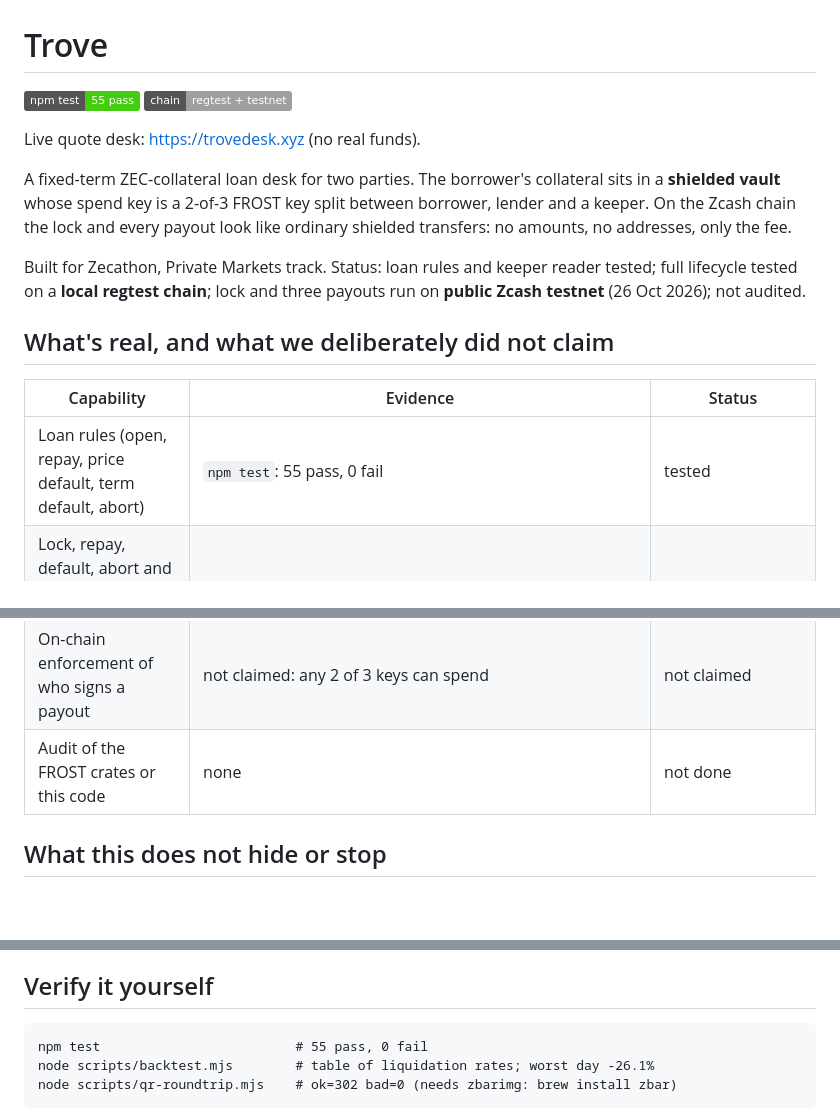
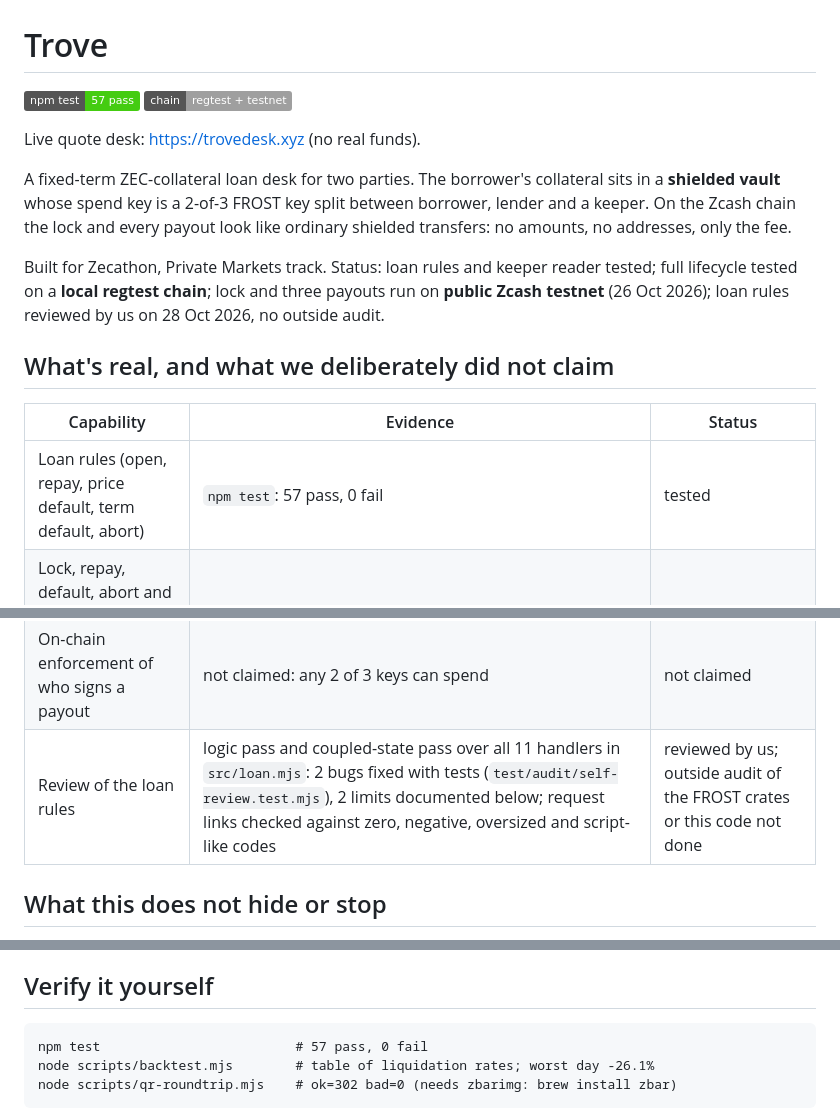
Before and after one commit to Yonkoo11/trove, a Markdown page: README.md, 3 parts joined by grey strips. Drawn GitHub-style; badges without logos; blank space fills up the shorter version.

Commit message:
readme: 57 tests, own review in status and table

````diff
--- a/README.md
+++ b/README.md
@@ -1,18 +1,18 @@
 # Trove
 
-![tests: 55 pass](https://img.shields.io/badge/npm%20test-55%20pass-brightgreen) ![chain: regtest + testnet](https://img.shields.io/badge/chain-regtest%20%2B%20testnet-lightgrey)
+![tests: 57 pass](https://img.shields.io/badge/npm%20test-57%20pass-brightgreen) ![chain: regtest + testnet](https://img.shields.io/badge/chain-regtest%20%2B%20testnet-lightgrey)
 
 Live quote desk: https://trovedesk.xyz (no real funds).
 
 A fixed-term ZEC-collateral loan desk for two parties. The borrower's collateral sits in a **shielded vault** whose spend key is a 2-of-3 FROST key split between borrower, lender and a keeper. On the Zcash chain the lock and every payout look like ordinary shielded transfers: no amounts, no addresses, only the fee.
 
-Built for Zecathon, Private Markets track. Status: loan rules and keeper reader tested; full lifecycle tested on a **local regtest chain**; lock and three payouts run on **public Zcash testnet** (26 Oct 2026); not audited.
+Built for Zecathon, Private Markets track. Status: loan rules and keeper reader tested; full lifecycle tested on a **local regtest chain**; lock and three payouts run on **public Zcash testnet** (26 Oct 2026); loan rules reviewed by us on 28 Oct 2026, no outside audit.
 
 ## What's real, and what we deliberately did not claim
 
 | Capability | Evidence | Status |
 |---|---|---|
-| Loan rules (open, repay, price default, term default, abort) | `npm test`: 55 pass, 0 fail | tested |
+| Loan rules (open, repay, price default, term default, abort) | `npm test`: 57 pass, 0 fail | tested |
 | Lock, repay, default, abort and late-deposit refund move real shielded funds with the right 2 of 3 signers | `node scripts/lifecycle.mjs A\|B\|C\|D` on regtest, balances checked after each | tested (regtest only) |
 | A viewer of the chain sees only the fee | `docs/gate1-viewer-fields.json`: valueBalanceZat 10000, transparent in/out 0/0 | tested (one tx) |
 | Default limits 40% open / 70% liquidate | `node scripts/backtest.mjs` over 365 daily ZEC closes: 11% of 30-day loans liquidated, 0 bad debt | tested, daily prices miss intraday dips |
@@ -22,7 +22,7 @@ Built for Zecathon, Private Markets track. Status: loan rules and keeper reader
 | Lock page pays the vault from the borrower's own wallet | the QR on `#/lock/trove1.1000000.200` was read off a screenshot with zbarimg, parsed by the reference `zip321` crate (0.01 ZEC, testnet only), and paid by `zcash-devtool wallet pay --payment-uri`: tx `ca513ff2...bcf7`, the vault's view-only wallet rose by 1,000,000 zat and shows the memo `trove1.1000000.200`; `node scripts/qr-roundtrip.mjs` decodes 302 generated codes | tested (testnet, one payment; no phone wallet scanned it) |
 | Anonymity of the loan | not claimed: the stablecoin leg is public and the keeper sees the price it signs | not claimed |
 | On-chain enforcement of who signs a payout | not claimed: any 2 of 3 keys can spend | not claimed |
-| Audit of the FROST crates or this code | none | not done |
+| Review of the loan rules | logic pass and coupled-state pass over all 11 handlers in `src/loan.mjs`: 2 bugs fixed with tests (`test/audit/self-review.test.mjs`), 2 limits documented below; request links checked against zero, negative, oversized and script-like codes | reviewed by us; outside audit of the FROST crates or this code not done |
 
 ## What this does not hide or stop
 
@@ -57,7 +57,7 @@ The vault release is shielded. Only transaction fees are visible; `site/gate1-vi
 ## Verify it yourself
 
 ```
-npm test                         # 55 pass, 0 fail
+npm test                         # 57 pass, 0 fail
 node scripts/backtest.mjs        # table of liquidation rates; worst day -26.1%
 node scripts/qr-roundtrip.mjs    # ok=302 bad=0 (needs zbarimg: brew install zbar)
 ```
````
